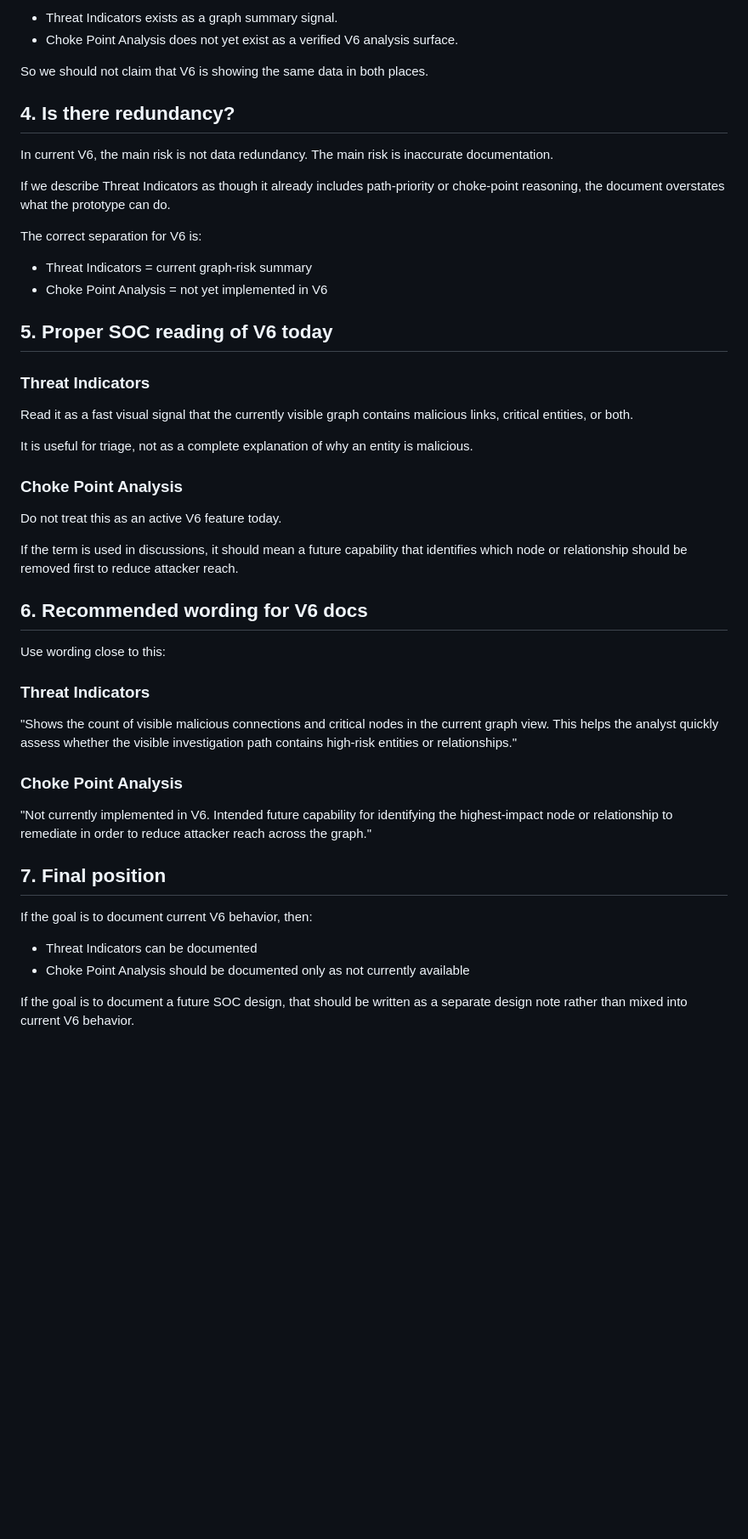
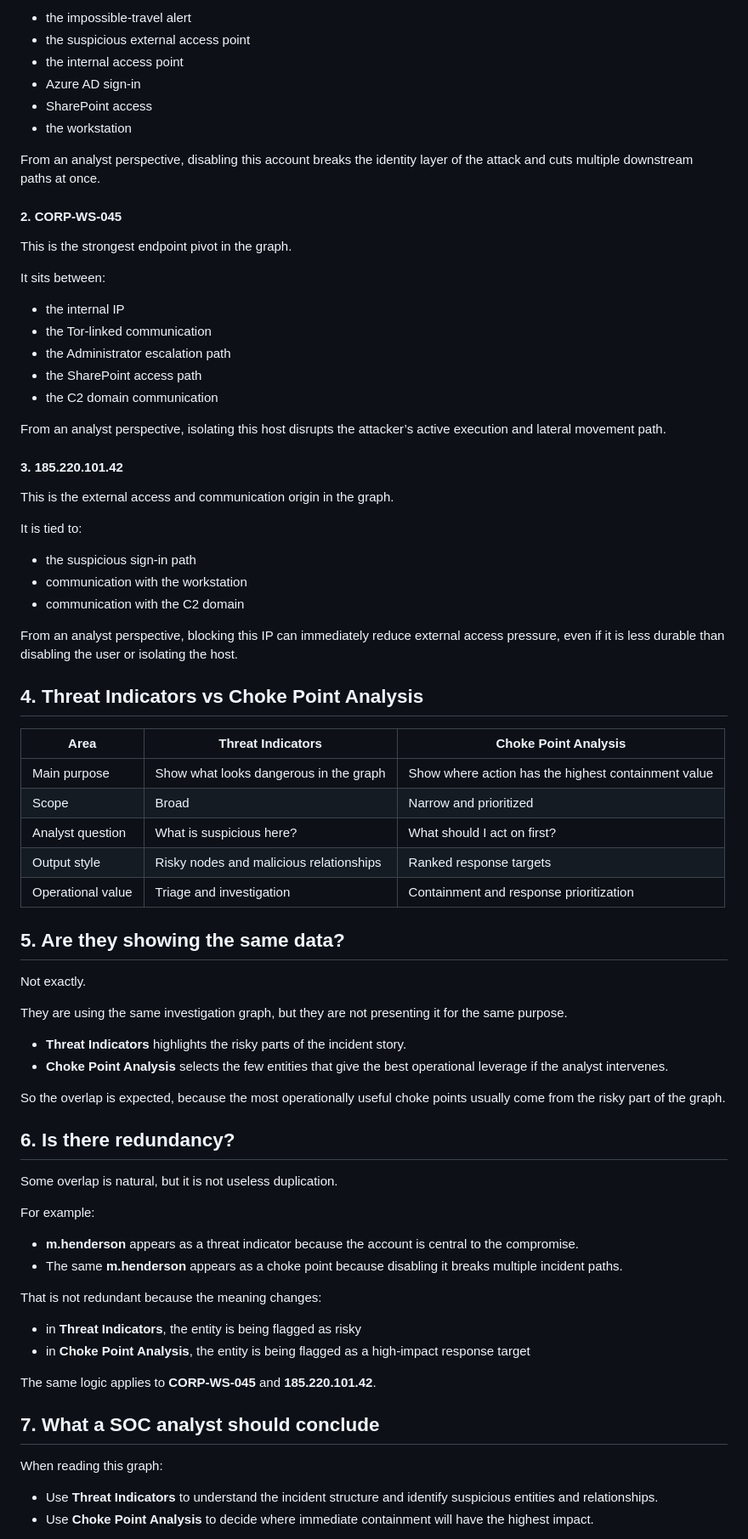
Before and after one commit to saai-ram-17274/PM, a Markdown page: Alert_investigation/V6/THREAT_INDICATORS_AND_CHOKE_POINT_ANALYSIS.md, the part around one of its changes. Shown at 85% size. GitHub-like rendering; blank space fills up the shorter version.

```diff
--- a/Alert_investigation/V6/THREAT_INDICATORS_AND_CHOKE_POINT_ANALYSIS.md
+++ b/Alert_investigation/V6/THREAT_INDICATORS_AND_CHOKE_POINT_ANALYSIS.md
@@ -67,51 +85,80 @@ The reason is simple: only one of these surfaces is actually implemented in the
 
-- Threat Indicators exists as a graph summary signal.
-- Choke Point Analysis does not yet exist as a verified V6 analysis surface.
+- the impossible-travel alert
+- the suspicious external access point
+- the internal access point
+- Azure AD sign-in
+- SharePoint access
+- the workstation
 
-So we should not claim that V6 is showing the same data in both places.
+From an analyst perspective, disabling this account breaks the identity layer of the attack and cuts multiple downstream paths at once.
 
-## 4. Is there redundancy?
+#### 2. CORP-WS-045
 
-In current V6, the main risk is not data redundancy. The main risk is inaccurate documentation.
+This is the strongest endpoint pivot in the graph.
 
-If we describe Threat Indicators as though it already includes path-priority or choke-point reasoning, the document overstates what the prototype can do.
+It sits between:
 
-The correct separation for V6 is:
+- the internal IP
+- the Tor-linked communication
+- the Administrator escalation path
+- the SharePoint access path
+- the C2 domain communication
 
-- Threat Indicators = current graph-risk summary
-- Choke Point Analysis = not yet implemented in V6
+From an analyst perspective, isolating this host disrupts the attacker’s active execution and lateral movement path.
 
-## 5. Proper SOC reading of V6 today
+#### 3. 185.220.101.42
 
-### Threat Indicators
+This is the external access and communication origin in the graph.
 
-Read it as a fast visual signal that the currently visible graph contains malicious links, critical entities, or both.
+It is tied to:
 
-It is useful for triage, not as a complete explanation of why an entity is malicious.
+- the suspicious sign-in path
+- communication with the workstation
+- communication with the C2 domain
 
-### Choke Point Analysis
+From an analyst perspective, blocking this IP can immediately reduce external access pressure, even if it is less durable than disabling the user or isolating the host.
 
-Do not treat this as an active V6 feature today.
+## 4. Threat Indicators vs Choke Point Analysis
 
-If the term is used in discussions, it should mean a future capability that identifies which node or relationship should be removed first to reduce attacker reach.
+| Area | Threat Indicators | Choke Point Analysis |
+|------|-------------------|----------------------|
+| Main purpose | Show what looks dangerous in the graph | Show where action has the highest containment value |
+| Scope | Broad | Narrow and prioritized |
+| Analyst question | What is suspicious here? | What should I act on first? |
+| Output style | Risky nodes and malicious relationships | Ranked response targets |
+| Operational value | Triage and investigation | Containment and response prioritization |
 
-## 6. Recommended wording for V6 docs
+## 5. Are they showing the same data?
 
-Use wording close to this:
+Not exactly.
 
-### Threat Indicators
+They are using the same investigation graph, but they are not presenting it for the same purpose.
 
-"Shows the count of visible malicious connections and critical nodes in the current graph view. This helps the analyst quickly assess whether the visible investigation path contains high-risk entities or relationships."
+- **Threat Indicators** highlights the risky parts of the incident story.
+- **Choke Point Analysis** selects the few entities that give the best operational leverage if the analyst intervenes.
 
-### Choke Point Analysis
+So the overlap is expected, because the most operationally useful choke points usually come from the risky part of the graph.
 
-"Not currently implemented in V6. Intended future capability for identifying the highest-impact node or relationship to remediate in order to reduce attacker reach across the graph."
+## 6. Is there redundancy?
 
-## 7. Final position
+Some overlap is natural, but it is not useless duplication.
 
-If the goal is to document current V6 behavior, then:
+For example:
 
-- Threat Indicators can be documented
-- Choke Point Analysis should be documented only as not currently available
+- **m.henderson** appears as a threat indicator because the account is central to the compromise.
+- The same **m.henderson** appears as a choke point because disabling it breaks multiple incident paths.
 
-If the goal is to document a future SOC design, that should be written as a separate design note rather than mixed into current V6 behavior.
+That is not redundant because the meaning changes:
+
+- in **Threat Indicators**, the entity is being flagged as risky
+- in **Choke Point Analysis**, the entity is being flagged as a high-impact response target
+
+The same logic applies to **CORP-WS-045** and **185.220.101.42**.
+
+## 7. What a SOC analyst should conclude
+
+When reading this graph:
+
+- Use **Threat Indicators** to understand the incident structure and identify suspicious entities and relationships.
+- Use **Choke Point Analysis** to decide where immediate containment will have the highest impact.
+
```
Also changed, not shown: other parts of Alert_investigation/V6/THREAT_INDICATORS_AND_CHOKE_POINT_ANALYSIS.md (+68 -35 lines).
